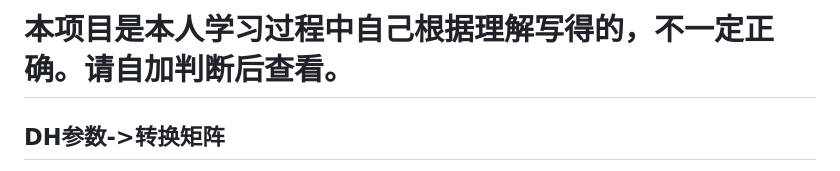
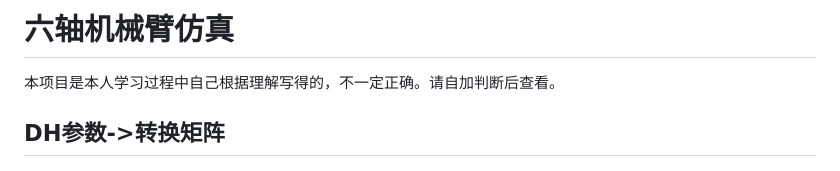
Before and after one commit to ClamJom/Six-Axis-Robot-Simulate, a Markdown page: Readme.md, the part around the change. Drawn GitHub-style.

```diff
--- a/Readme.md
+++ b/Readme.md
@@ -1,4 +1,5 @@
-# 本项目是本人学习过程中自己根据理解写得的，不一定正确。请自加判断后查看。
+# 六轴机械臂仿真
+本项目是本人学习过程中自己根据理解写得的，不一定正确。请自加判断后查看。
 
 ## DH参数->转换矩阵
 
```
